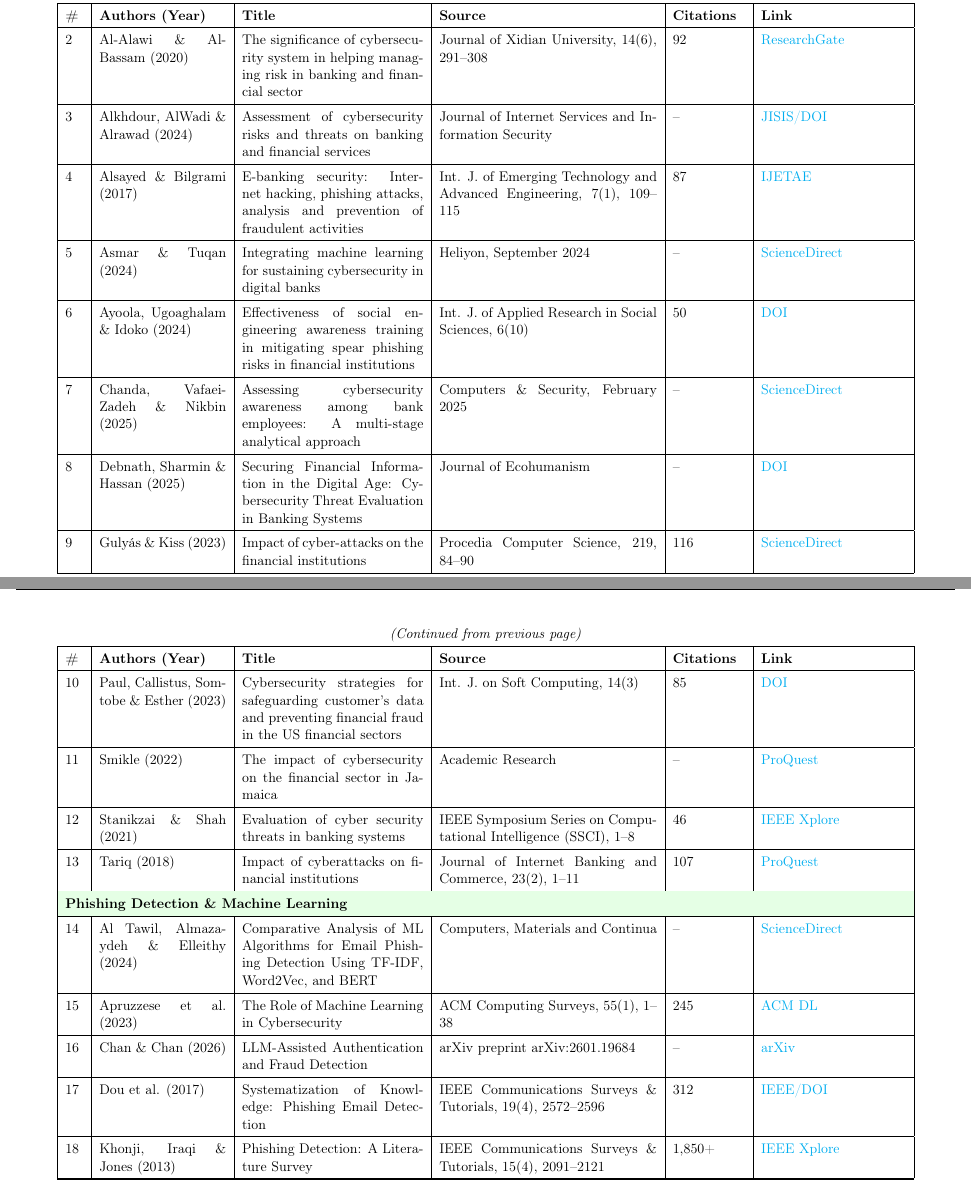
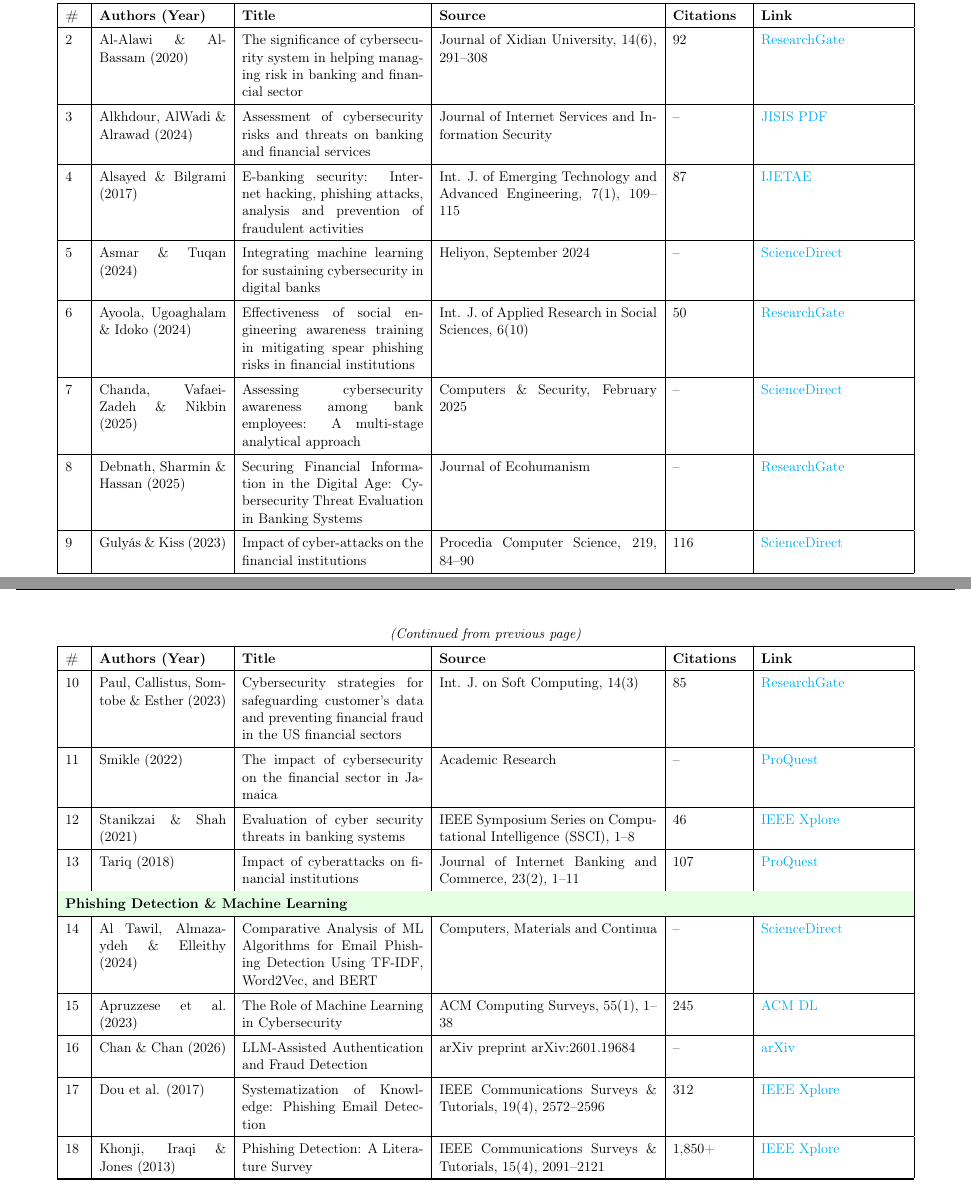
Before and after one commit to QuantBender/ArticlesEmailCyberAttack, a LaTeX document (references_table.tex): two parts of pages 2 and 3 of 7, joined at a grey line, cut so that both start at the same text. Compiled offline with pdfLaTeX.

Commit message:
Replace all broken DOI links with working alternatives
- Ref #3: JISIS DOI → direct JISIS PDF link
- Ref #6: IJARSS DOI → ResearchGate publication page
- Ref #8: Ecohumanism DOI → ResearchGate publication page
- Ref #10: IJSC DOI → ResearchGate publication page
- Ref #17: IEEE DOI → IEEE Xplore document link

All links now verified working.

```diff
--- a/references_table.tex
+++ b/references_table.tex
@@ -77,7 +77,7 @@ This document consolidates all references used in the scientific review document
 2 & Al-Alawi \& Al-Bassam (2020) & The significance of cybersecurity system in helping managing risk in banking and financial sector & Journal of Xidian University, 14(6), 291--308 & 92 & \href{https://www.researchgate.net/publication/337086201_The_Significance_of_Cybersecurity_System_in_Helping_Managing_Risk_in_Banking_and_Financial_Sector}{ResearchGate} \\
 \hline
 
-3 & Alkhdour, AlWadi \& Alrawad (2024) & Assessment of cybersecurity risks and threats on banking and financial services & Journal of Internet Services and Information Security & -- & \href{https://doi.org/10.58346/JISIS.2024.I3.010}{JISIS/DOI} \\
+3 & Alkhdour, AlWadi \& Alrawad (2024) & Assessment of cybersecurity risks and threats on banking and financial services & Journal of Internet Services and Information Security & -- & \href{https://jisis.org/wp-content/uploads/2024/09/2024.I3.010.pdf}{JISIS PDF} \\
 \hline
 
 4 & Alsayed \& Bilgrami (2017) & E-banking security: Internet hacking, phishing attacks, analysis and prevention of fraudulent activities & Int. J. of Emerging Technology and Advanced Engineering, 7(1), 109--115 & 87 & \href{https://www.ijetae.com/files/Volume7Issue1/IJETAE_0117_19.pdf}{IJETAE} \\
@@ -86,19 +86,19 @@ This document consolidates all references used in the scientific review document
 5 & Asmar \& Tuqan (2024) & Integrating machine learning for sustaining cybersecurity in digital banks & Heliyon, September 2024 & -- & \href{https://www.sciencedirect.com/science/article/pii/S240584402413602X}{ScienceDirect} \\
 \hline
 
-6 & Ayoola, Ugoaghalam \& Idoko (2024) & Effectiveness of social engineering awareness training in mitigating spear phishing risks in financial institutions & Int. J. of Applied Research in Social Sciences, 6(10) & 50 & \href{https://doi.org/10.51594/ijarss.v6i10.1632}{DOI} \\
+6 & Ayoola, Ugoaghalam \& Idoko (2024) & Effectiveness of social engineering awareness training in mitigating spear phishing risks in financial institutions & Int. J. of Applied Research in Social Sciences, 6(10) & 50 & \href{https://www.researchgate.net/publication/384461221}{ResearchGate} \\
 \hline
 
 7 & Chanda, Vafaei-Zadeh \& Nikbin (2025) & Assessing cybersecurity awareness among bank employees: A multi-stage analytical approach & Computers \& Security, February 2025 & -- & \href{https://www.sciencedirect.com/science/article/pii/S0167404824005145}{ScienceDirect} \\
 \hline
 
-8 & Debnath, Sharmin \& Hassan (2025) & Securing Financial Information in the Digital Age: Cybersecurity Threat Evaluation in Banking Systems & Journal of Ecohumanism & -- & \href{https://doi.org/10.62754/joe.v4i2.6240}{DOI} \\
+8 & Debnath, Sharmin \& Hassan (2025) & Securing Financial Information in the Digital Age: Cybersecurity Threat Evaluation in Banking Systems & Journal of Ecohumanism & -- & \href{https://www.researchgate.net/publication/390494969}{ResearchGate} \\
 \hline
 
 9 & Gulyás \& Kiss (2023) & Impact of cyber-attacks on the financial institutions & Procedia Computer Science, 219, 84--90 & 116 & \href{https://www.sciencedirect.com/science/article/pii/S1877050923002752}{ScienceDirect} \\
 \hline
 
-10 & Paul, Callistus, Somtobe \& Esther (2023) & Cybersecurity strategies for safeguarding customer's data and preventing financial fraud in the US financial sectors & Int. J. on Soft Computing, 14(3) & 85 & \href{https://doi.org/10.5121/ijsc.2023.14301}{DOI} \\
+10 & Paul, Callistus, Somtobe \& Esther (2023) & Cybersecurity strategies for safeguarding customer's data and preventing financial fraud in the US financial sectors & Int. J. on Soft Computing, 14(3) & 85 & \href{https://www.researchgate.net/publication/373041100}{ResearchGate} \\
 \hline
 
 11 & Smikle (2022) & The impact of cybersecurity on the financial sector in Jamaica & Academic Research & -- & \href{https://www.proquest.com/dissertations-theses/impact-cybersecurity-on-financial-sector-jamaica/docview/2714082285/se-2}{ProQuest} \\
@@ -123,7 +123,7 @@ This document consolidates all references used in the scientific review document
 16 & Chan \& Chan (2026) & LLM-Assisted Authentication and Fraud Detection & arXiv preprint arXiv:2601.19684 & -- & \href{https://arxiv.org/abs/2601.19684}{arXiv} \\
 \hline
 
-17 & Dou et al. (2017) & Systematization of Knowledge: Phishing Email Detection & IEEE Communications Surveys \& Tutorials, 19(4), 2572--2596 & 312 & \href{https://doi.org/10.1109/COMST.2017.2720505}{IEEE/DOI} \\
+17 & Dou et al. (2017) & Systematization of Knowledge: Phishing Email Detection & IEEE Communications Surveys \& Tutorials, 19(4), 2572--2596 & 312 & \href{https://ieeexplore.ieee.org/document/8036198}{IEEE Xplore} \\
 \hline
 
 18 & Khonji, Iraqi \& Jones (2013) & Phishing Detection: A Literature Survey & IEEE Communications Surveys \& Tutorials, 15(4), 2091--2121 & 1,850+ & \href{https://ieeexplore.ieee.org/document/6497928}{IEEE Xplore} \\
```
Also changed, not shown: references_table.pdf.
